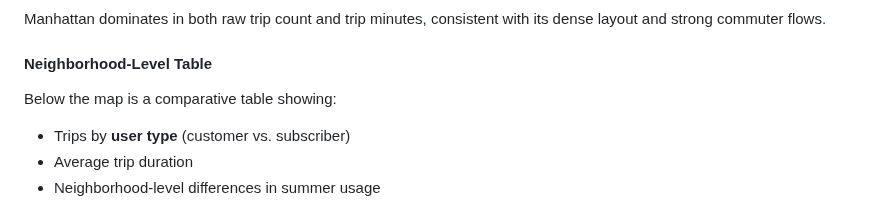
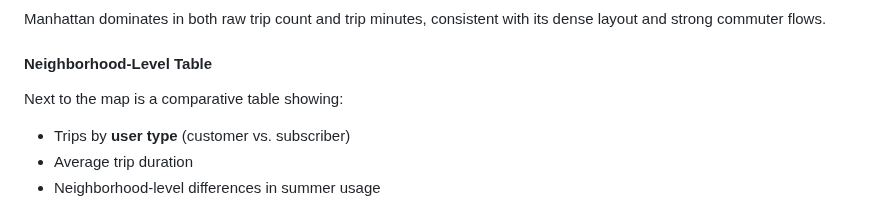
Before and after one commit to Ignatimus/data-analysis-portfolio, a Markdown page: NYC-Citi-Bike-Case-Study/README.md, the part around the change. GitHub-like rendering.

```diff
--- a/NYC-Citi-Bike-Case-Study/README.md
+++ b/NYC-Citi-Bike-Case-Study/README.md
@@ -176,7 +176,7 @@ The primary map shows:
 Manhattan dominates in both raw trip count and trip minutes, consistent with its dense layout and strong commuter flows.
 
 #### **Neighborhood-Level Table**
-Below the map is a comparative table showing:
+Next to the map is a comparative table showing:
 
 - Trips by **user type** (customer vs. subscriber)
 - Average trip duration
```
